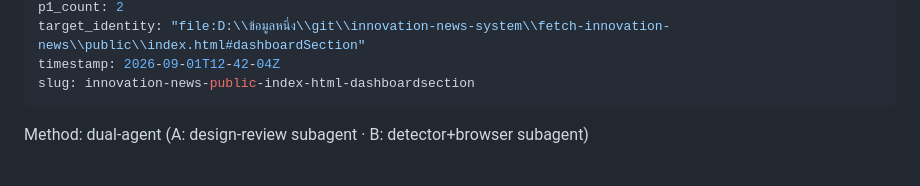
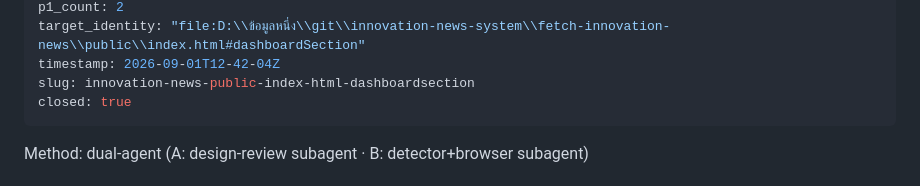
Before and after one commit to Noung/innovation-news-system, a Markdown page: .impeccable/critique/2026-09-01T12-42-04Z__innovation-news-public-index-html-dashboardsection.md, the part around the change. Drawn GitHub-style.

```diff
--- a/.impeccable/critique/2026-09-01T12-42-04Z__innovation-news-public-index-html-dashboardsection.md
+++ b/.impeccable/critique/2026-09-01T12-42-04Z__innovation-news-public-index-html-dashboardsection.md
@@ -8,6 +8,7 @@ p1_count: 2
 target_identity: "file:D:\\ข้อมูลหนึ่ง\\git\\innovation-news-system\\fetch-innovation-news\\public\\index.html#dashboardSection"
 timestamp: 2026-09-01T12-42-04Z
 slug: innovation-news-public-index-html-dashboardsection
+closed: true
 ---
 Method: dual-agent (A: design-review subagent · B: detector+browser subagent)
 
```
Also changed, not shown: .impeccable/critique/2026-09-03T22-35-53Z__innovation-news-public-index-html-dashboardsection.md (added, +71 -0 lines).
